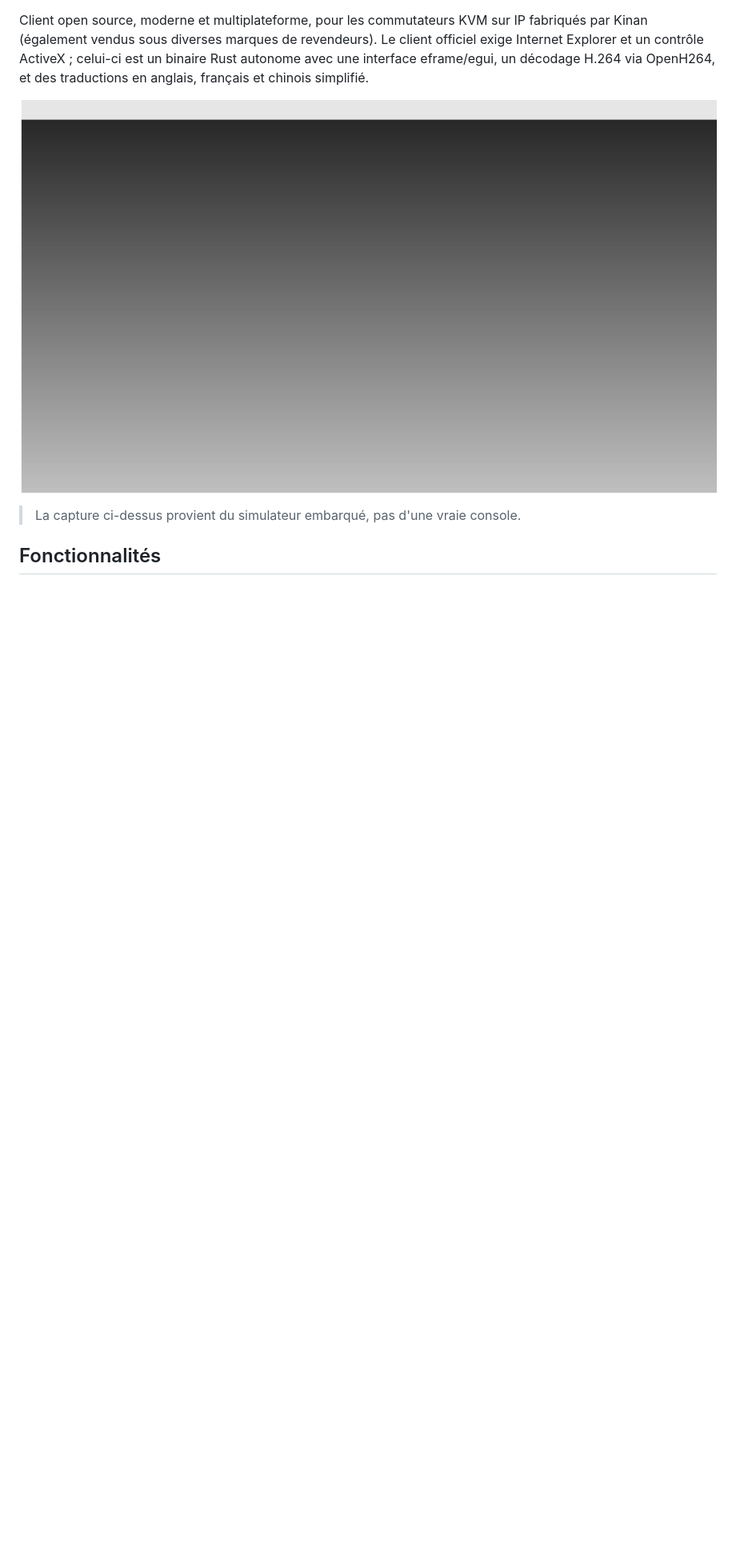
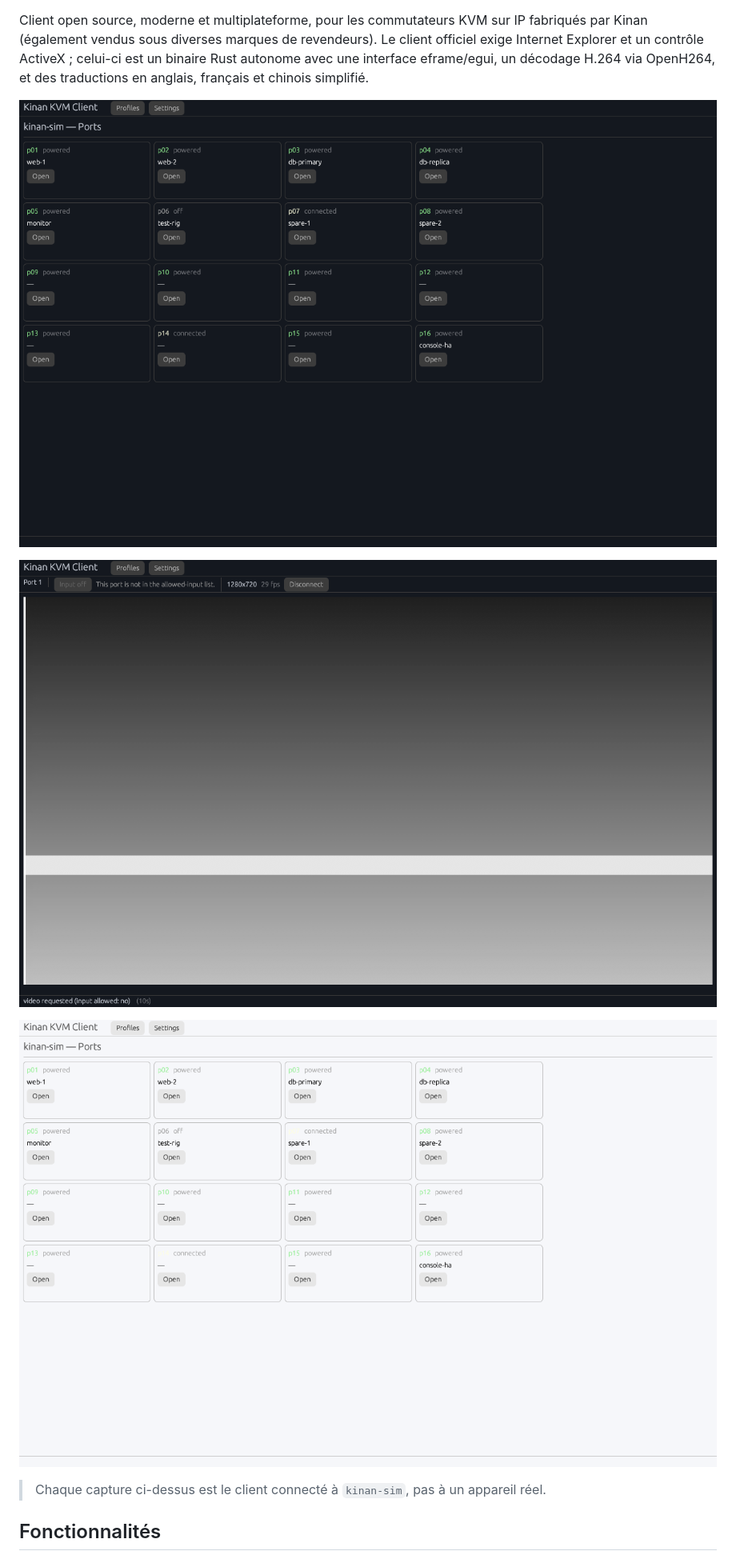
Before and after one commit to MisterSandFR/kinan-kvm-client, a Markdown page: README.fr.md, the part around the change. Shown at 80% size. GitHub-like rendering; pictures changed too: docs/screenshots/grid-dark.png (added), docs/screenshots/grid-light.png (added), docs/screenshots/test-pattern.png (deleted); blank space fills up the shorter version.

Commit message:
remplace la mire par de vraies captures

```diff
--- a/README.fr.md
+++ b/README.fr.md
@@ -15,10 +15,14 @@ ActiveX ; celui-ci est un binaire Rust autonome avec une interface
 eframe/egui, un décodage H.264 via OpenH264, et des traductions en anglais,
 français et chinois simplifié.
 
-![mire du simulateur embarqué](docs/screenshots/test-pattern.png)
+![grille des 16 ports, thème sombre](docs/screenshots/grid-dark.png)
 
-> La capture ci-dessus provient du simulateur embarqué, pas d'une vraie
-> console.
+![visionneuse affichant la mire du simulateur](docs/screenshots/viewer-dark.png)
+
+![grille des 16 ports, thème clair](docs/screenshots/grid-light.png)
+
+> Chaque capture ci-dessus est le client connecté à `kinan-sim`, pas à un
+> appareil réel.
 
 ## Fonctionnalités
 
```
Also changed, not shown: README.md (+7 -3 lines), docs/screenshots/login-dark.png (added).
